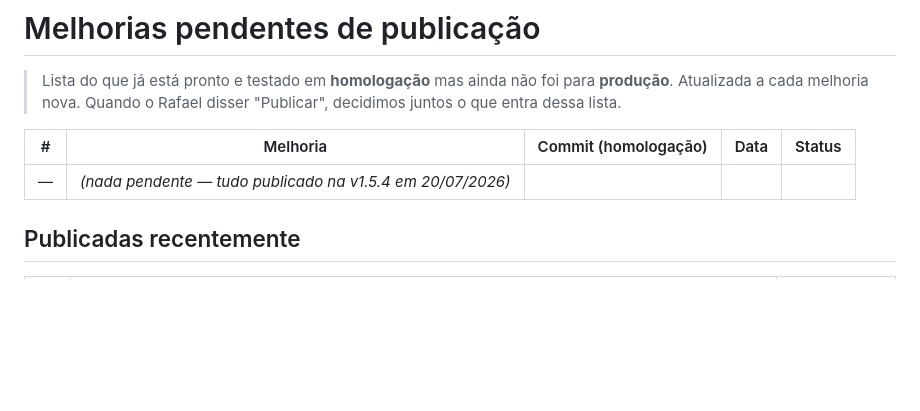
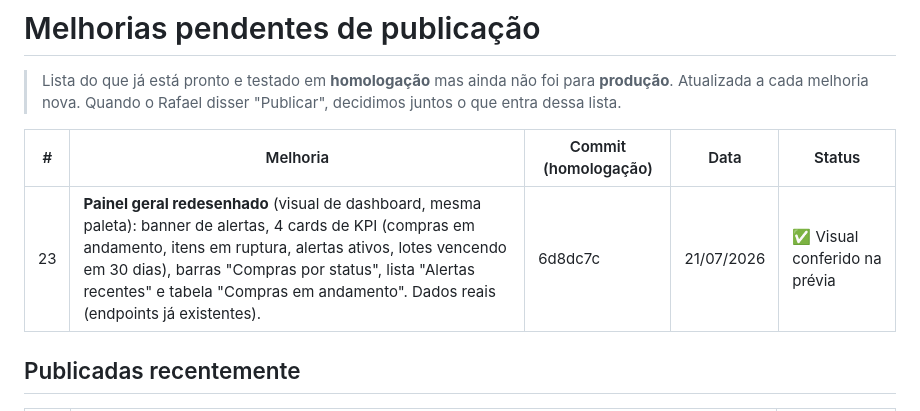
Before and after one commit to arrudaanastacio/Gestao-Controle-Aquisicao-Judicial, a Markdown page: MELHORIAS-PENDENTES.md, the part around the change. GitHub-like rendering; blank space fills up the shorter version.

Commit message:
Registra hash 6d8dc7c do item 23

```diff
--- a/MELHORIAS-PENDENTES.md
+++ b/MELHORIAS-PENDENTES.md
@@ -6,7 +6,7 @@
 
 | # | Melhoria | Commit (homologação) | Data | Status |
 |---|----------|----------------------|------|--------|
-| — | _(nada pendente — tudo publicado na v1.5.4 em 20/07/2026)_ | | | |
+| 23 | **Painel geral redesenhado** (visual de dashboard, mesma paleta): banner de alertas, 4 cards de KPI (compras em andamento, itens em ruptura, alertas ativos, lotes vencendo em 30 dias), barras "Compras por status", lista "Alertas recentes" e tabela "Compras em andamento". Dados reais (endpoints já existentes). | 6d8dc7c | 21/07/2026 | ✅ Visual conferido na prévia |
 
 ## Publicadas recentemente
 
```
